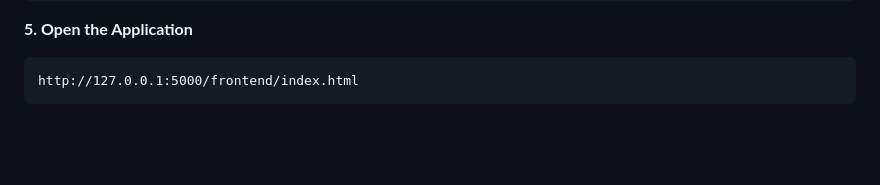
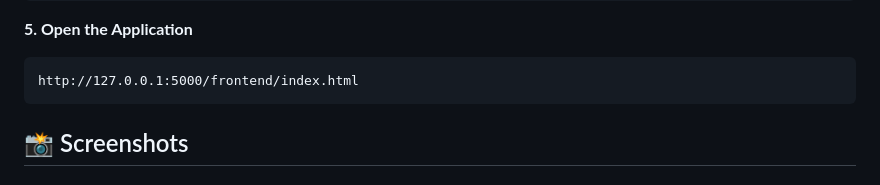
Before and after one commit to syedsaqlain-tech/MemoryChain-Personal-Memory-Vault, a Markdown page: README.md, the part around one of its changes. GitHub-like rendering; blank space fills up the shorter version.

Commit message:
Update README with screenshots

````diff
--- a/README.md
+++ b/README.md
@@ -323,4 +323,5 @@ python app.py
 ```text
 http://127.0.0.1:5000/frontend/index.html
 ```
+## 📸 Screenshots
 
````
Also changed, not shown: other parts of README.md (+28 -0 lines).
